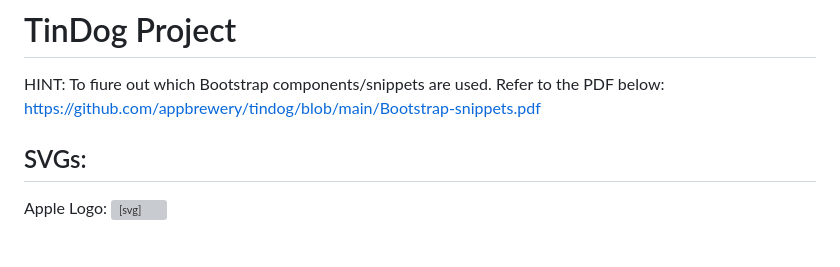
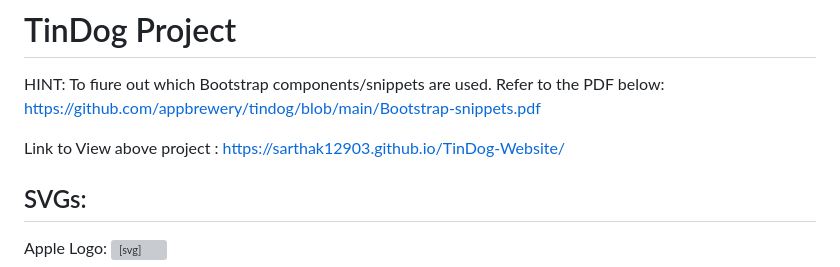
Before and after one commit to Sarthak12903/TinDog-Website, a Markdown page: README.md, the part around the change. Drawn GitHub-style; blank space fills up the shorter version; grey boxes are pictures that could not be loaded.

```diff
--- a/README.md
+++ b/README.md
@@ -2,6 +2,8 @@
 
 HINT: To fiure out which Bootstrap components/snippets are used. Refer to the PDF below:
 https://github.com/appbrewery/tindog/blob/main/Bootstrap-snippets.pdf
+
+Link to View above project : https://sarthak12903.github.io/TinDog-Website/
 
 ## SVGs:
 
```
